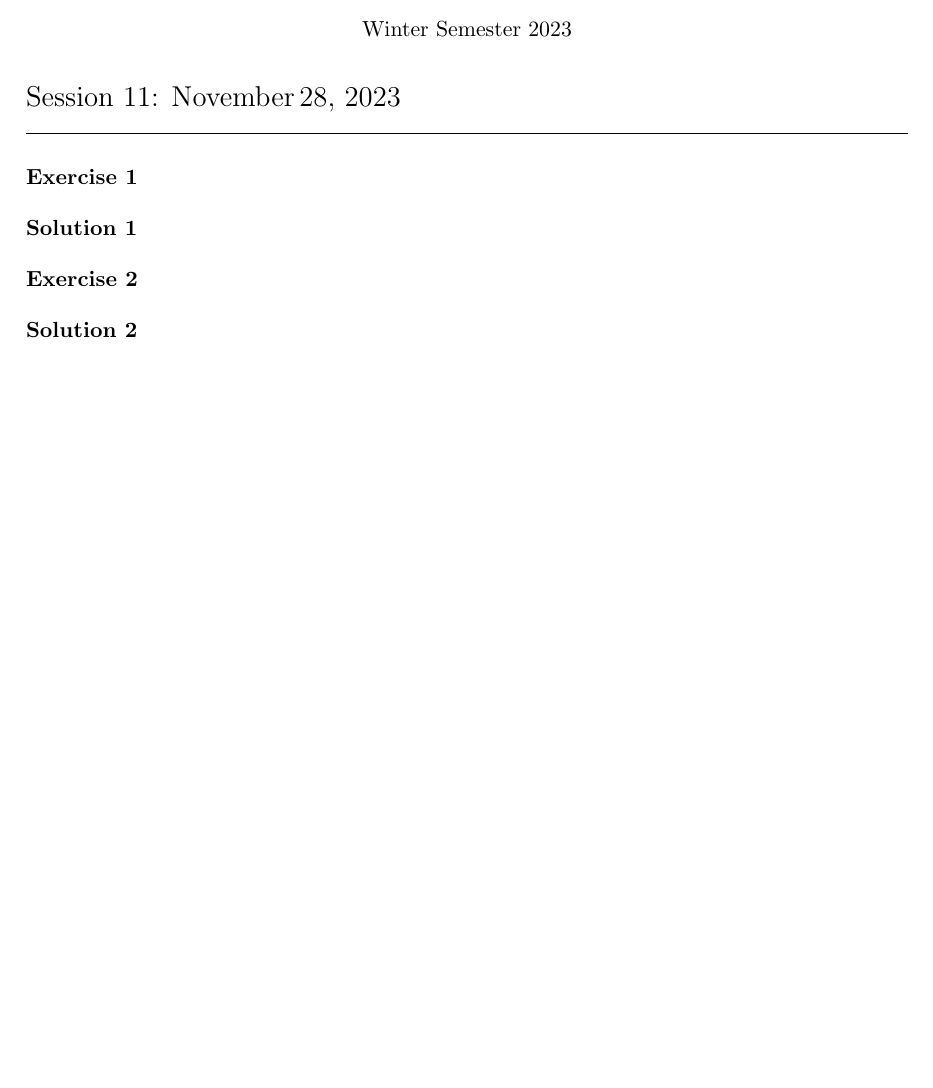
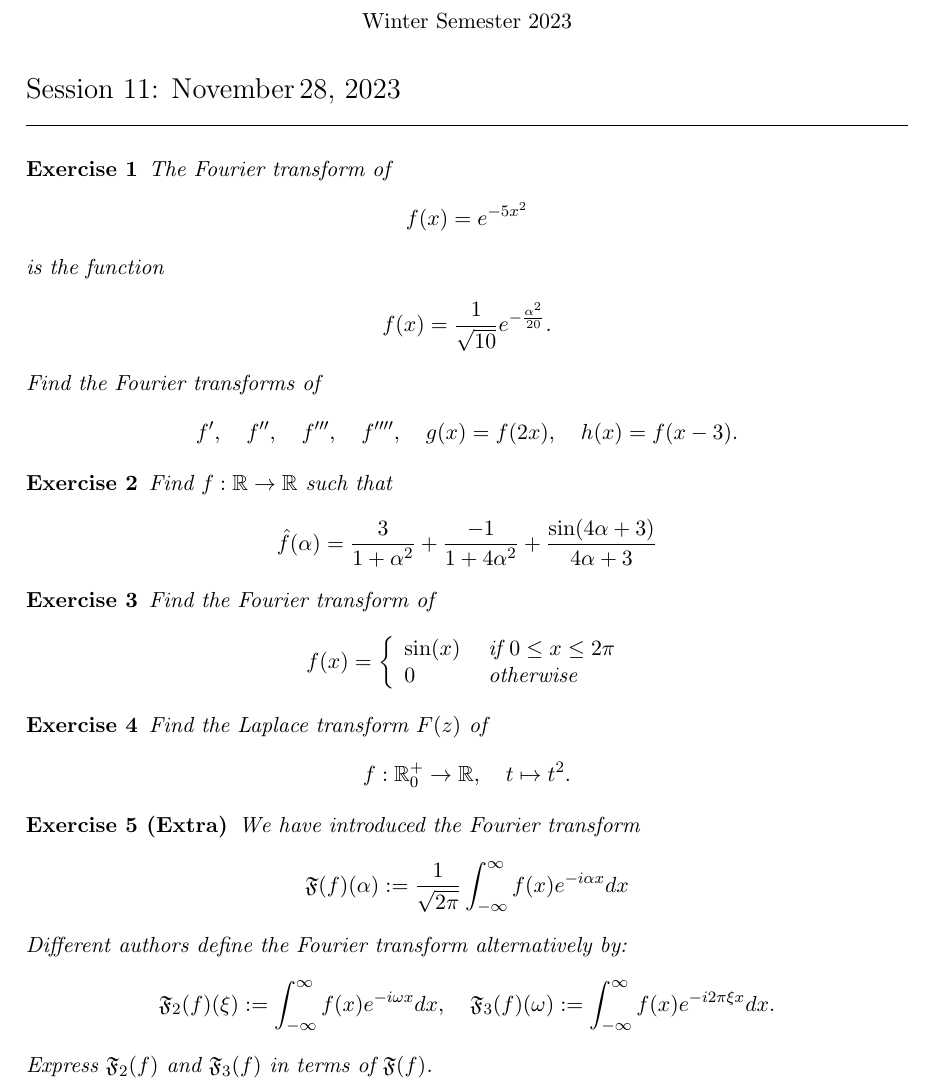
Before and after one commit to martinlicht/Ana3_EPFL2024, a LaTeX problem sheet (exercise11.tex, which reads header.tex): part of the page, cut so that both start at the same text, the shorter picture padded with empty space. Compiled offline with pdfLaTeX.

Commit message:
more update

```diff
--- a/exercise11.tex
+++ b/exercise11.tex
@@ -5,12 +5,68 @@
 \exsheet{11}{28}{November} % parameters are the number of the session and the day
 
 \begin{exercise}
+    The Fourier transform of
+    \begin{align*}
+        f(x) = e^{-5x^2}
+    \end{align*}
+    is the function
+    \begin{align*}
+        f(x) = \frac{1}{\sqrt{10}} e^{-\frac{\alpha^2}{20}}.
+    \end{align*}
+    Find the Fourier transforms of
+    \begin{align*}
+     f', \quad f'', \quad f''', \quad f'''', \quad g(x) = f(2x), \quad h(x) = f(x-3).
+    \end{align*}
 \end{exercise}
 \begin{solution}
 \end{solution}
 
 \begin{exercise}
+    Find $f : \mathbb R \to \mathbb R$ such that
+    \begin{align*}
+        \hat f(\alpha) = \frac{3}{1+\alpha^{2}} + \frac{-1}{1+4\alpha^{2}} + \frac{ \sin( 4 \alpha + 3 ) }{ 4 \alpha + 3 }
+    \end{align*}
 \end{exercise}
 \begin{solution}
 \end{solution}
 
+\begin{exercise}
+    Find the Fourier transform of
+    \begin{align*}
+        f(x) = \left\{\begin{array}{ll}
+                \sin(x) & \text{ if } 0 \leq x \leq 2 \pi
+                \\
+                0 & \text{ otherwise }
+               \end{array}
+               \right.
+    \end{align*}
+\end{exercise}
+\begin{solution}
+\end{solution}
+
+\begin{exercise}
+    Find the Laplace transform $F(z)$ of
+    \begin{align*}
+        f : \bbR_{0}^{+} \to \bbR, \quad t \mapsto t^{2}.
+    \end{align*}
+\end{exercise}
+\begin{solution}
+\end{solution}
+
+\begin{exercise}[Extra]
+    We have introduced the Fourier transform
+    \begin{align*}
+        \frakF(f)(\alpha) := \frac{1}{\sqrt{2\pi}}\int_{-\infty}^{\infty} f(x) e^{-i \alpha x} dx
+    \end{align*}
+    Different authors define the Fourier transform alternatively by:
+    \begin{align*}
+        \frakF_2(f)(\xi)
+        := \int_{-\infty}^{\infty} f(x) e^{-i \omega x} dx
+        ,
+        \quad
+        \frakF_3(f)(\omega)
+        := \int_{-\infty}^{\infty} f(x) e^{-i 2\pi \xi x} dx
+        .
+    \end{align*}
+    Express $\frakF_{2}(f)$ and $\frakF_{3}(f)$ in terms of $\frakF(f)$.
+\end{exercise}
--- a/header.tex
+++ b/header.tex
@@ -89,6 +89,9 @@
 \newcommand{\nn}{\mathbf{n}}
 \newcommand{\vecA}{\vec{A}}
 \newcommand{\vecB}{\vec{B}}
+
+
+\newcommand{\frakF}{\mathfrak{F}}
 
 
 \newcommand{\mesh}{\mathcal{T}_h}
```
Also changed, not shown: exercise09.tex (+80 -13 lines), exercise10.tex (+2 -2 lines), exercise11.tex (26 more changed lines).
